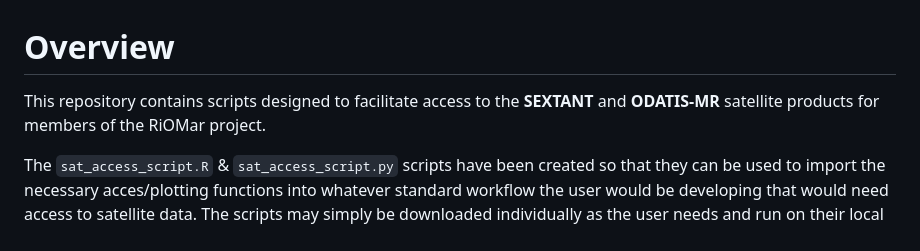
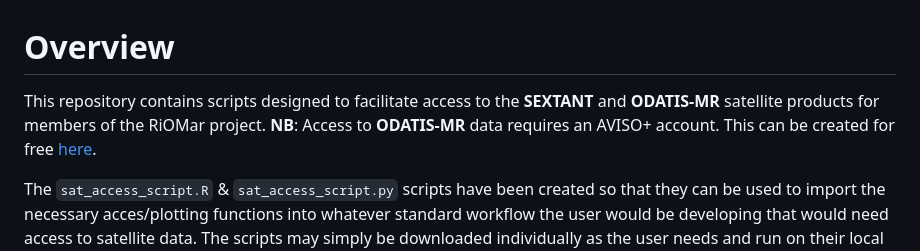
Before and after one commit to RiOMar-projet/sat_access, a Markdown page: README.md, the part around the change. Rendered like a GitHub page.

Commit message:
Added important note to first line of README

```diff
--- a/README.md
+++ b/README.md
@@ -1,6 +1,6 @@
 # Overview
 
-This repository contains scripts designed to facilitate access to the **SEXTANT** and **ODATIS-MR** satellite products for members of the RiOMar project.
+This repository contains scripts designed to facilitate access to the **SEXTANT** and **ODATIS-MR** satellite products for members of the RiOMar project. **NB**: Access to **ODATIS-MR** data requires an AVISO+ account. This can be created for free [here](https://www.aviso.altimetry.fr/en/data/data-access/registration-form.html).
 
 The `sat_access_script.R` & `sat_access_script.py` scripts have been created so that they can be used to import the necessary acces/plotting functions into whatever standard workflow the user would be developing that would need access to satellite data. The scripts may simply be downloaded individually as the user needs and run on their local computer. They are designed to require little to no setup in order to download and visualise the data files. The Jupyter notebook giving examples for their usage may be found [here](https://github.com/RiOMar-projet/sat_access/blob/main/sat_access_script_examples.ipynb).
 
```
